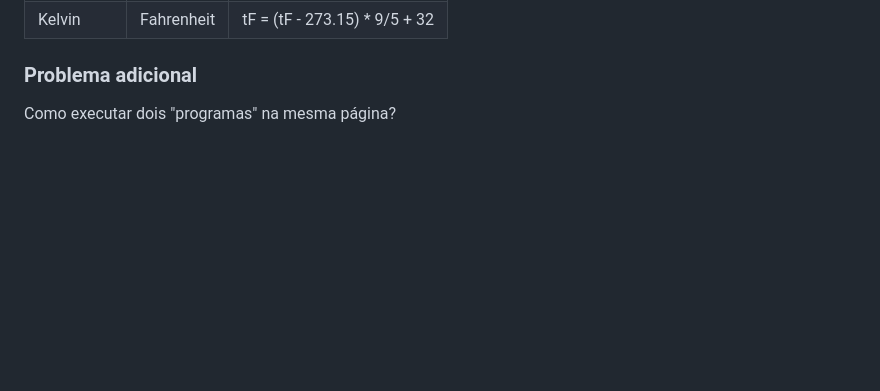
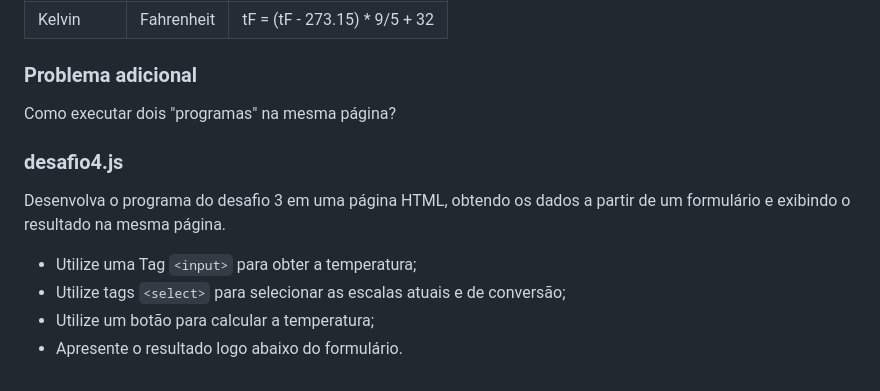
Before and after one commit to IagoPelitero/logica-programacao, a Markdown page: README.md, the part around the change. Rendered like a GitHub page; blank space fills up the shorter version.

```diff
--- a/README.md
+++ b/README.md
@@ -158,3 +158,12 @@ Kelvin | Fahrenheit | tF = (tF - 273.15) * 9/5 + 32
 ### Problema adicional
 
 Como executar dois "programas" na mesma página?
+
+### desafio4.js
+
+Desenvolva o programa do desafio 3 em uma página HTML, obtendo os dados a partir de um formulário e exibindo o resultado na mesma página.
+
+* Utilize uma Tag `<input>` para obter a temperatura;
+* Utilize tags `<select>` para selecionar as escalas atuais e de conversão;
+* Utilize um botão para calcular a temperatura;
+* Apresente o resultado logo abaixo do formulário.
```
